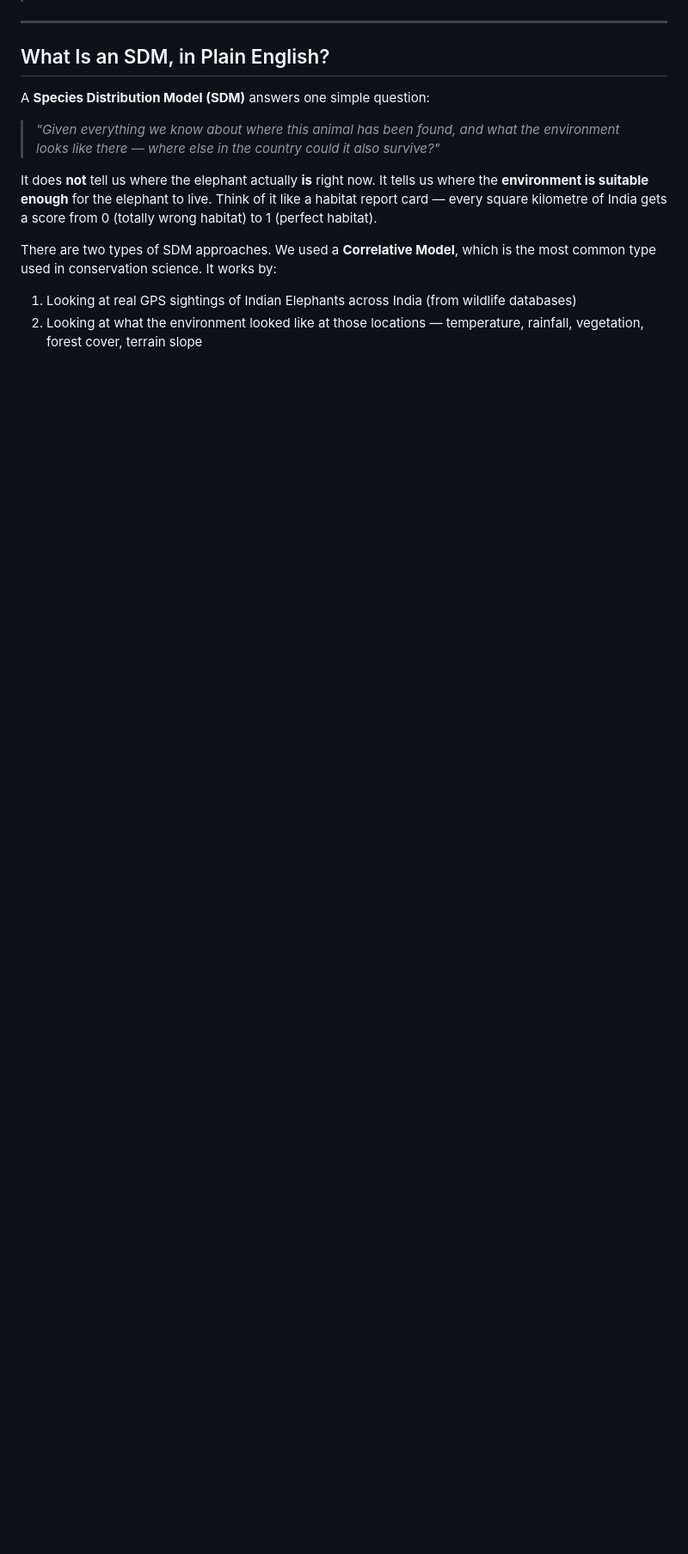
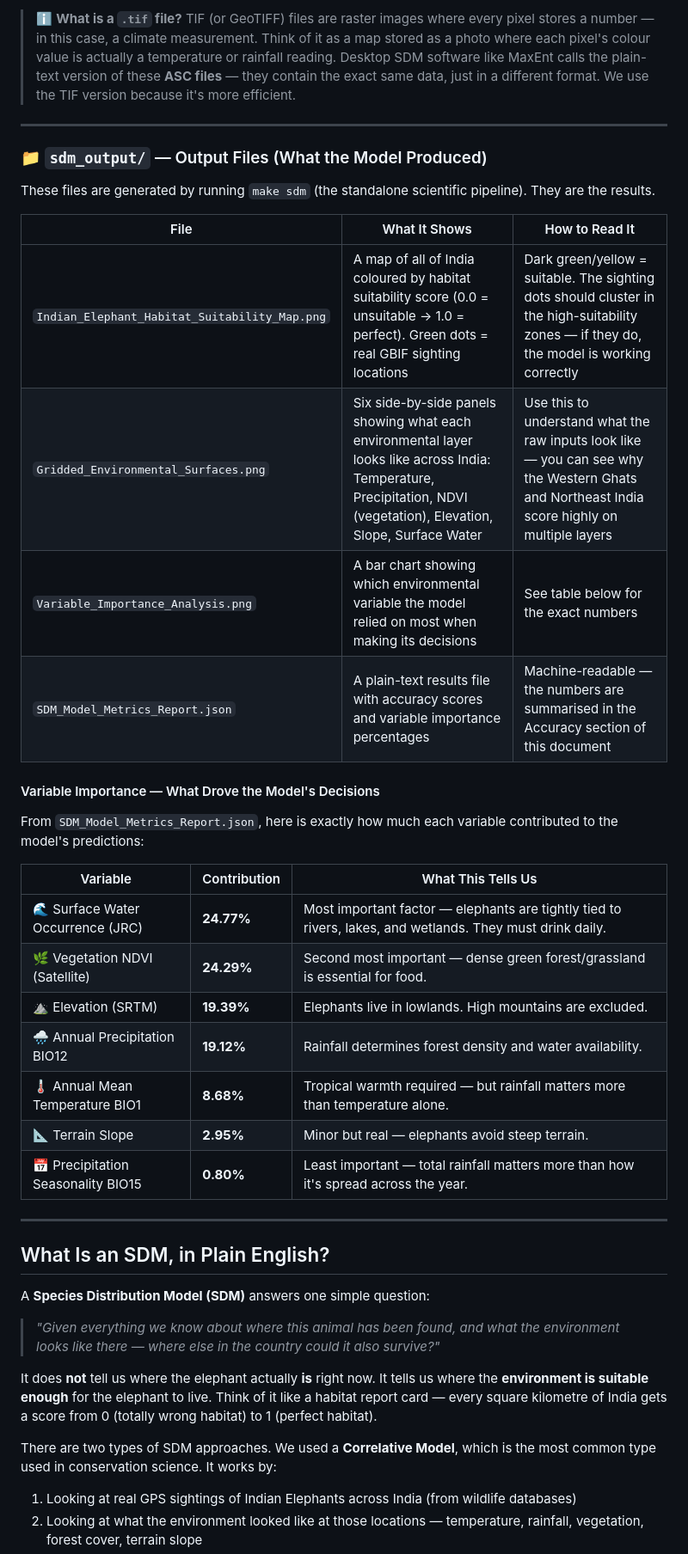
Before and after one commit to woeter69/national-park-and-state, a Markdown page: docs/Indian_Elephant_SDM_Explainer.md, the part around one of its changes. Shown at 86% size. Drawn GitHub-style; blank space fills up the shorter version.

Commit message:
docs: add full file inventory table to SDM Explainer
- New section 'Every File We Downloaded' at the top of the explainer
- data/Elephas_maximus_Occurrences_GBIF_iNat.csv: explains CSV columns,
  1200 rows, GBIF + iNaturalist source, green dots = ground truth (not training)
- data/worldclim_10m_bio.zip: 48MB source archive, explains what it contains
- data/WorldClim_BioClim/wc2.1_10m_bio_1.tif: BIO1 Annual Mean Temp, pixel values
- data/WorldClim_BioClim/wc2.1_10m_bio_4.tif: BIO4 Temp Seasonality
- data/WorldClim_BioClim/wc2.1_10m_bio_12.tif: BIO12 Annual Precipitation
- data/WorldClim_BioClim/wc2.1_10m_bio_15.tif: BIO15 Precip Seasonality
- Plain-English note explaining what .tif and ASC files are
- sdm_output/ table: explains all 4 output files and how to read them
- Variable Importance table from SDM_Model_Metrics_Report.json:
  Water 24.77%, NDVI 24.29%, Elevation 19.39%, Precip 19.12%,
  Temp 8.68%, Slope 2.95%, Precip Seasonality 0.80%

```diff
--- a/docs/Indian_Elephant_SDM_Explainer.md
+++ b/docs/Indian_Elephant_SDM_Explainer.md
@@ -4,3 +22,32 @@
+> ℹ️ **What is a `.tif` file?**
+> TIF (or GeoTIFF) files are raster images where every pixel stores a number — in this case, a climate measurement. Think of it as a map stored as a photo where each pixel's colour value is actually a temperature or rainfall reading. Desktop SDM software like MaxEnt calls the plain-text version of these **ASC files** — they contain the exact same data, just in a different format. We use the TIF version because it's more efficient.
+
+---
+
+### 📁 `sdm_output/` — Output Files (What the Model Produced)
+
+These files are generated by running `make sdm` (the standalone scientific pipeline). They are the results.
+
+| File | What It Shows | How to Read It |
+|---|---|---|
+| `Indian_Elephant_Habitat_Suitability_Map.png` | A map of all of India coloured by habitat suitability score (0.0 = unsuitable → 1.0 = perfect). Green dots = real GBIF sighting locations | Dark green/yellow = suitable. The sighting dots should cluster in the high-suitability zones — if they do, the model is working correctly |
+| `Gridded_Environmental_Surfaces.png` | Six side-by-side panels showing what each environmental layer looks like across India: Temperature, Precipitation, NDVI (vegetation), Elevation, Slope, Surface Water | Use this to understand what the raw inputs look like — you can see why the Western Ghats and Northeast India score highly on multiple layers |
+| `Variable_Importance_Analysis.png` | A bar chart showing which environmental variable the model relied on most when making its decisions | See table below for the exact numbers |
+| `SDM_Model_Metrics_Report.json` | A plain-text results file with accuracy scores and variable importance percentages | Machine-readable — the numbers are summarised in the Accuracy section of this document |
+
+#### Variable Importance — What Drove the Model's Decisions
+
+From `SDM_Model_Metrics_Report.json`, here is exactly how much each variable contributed to the model's predictions:
+
+| Variable | Contribution | What This Tells Us |
+|---|---|---|
+| 🌊 Surface Water Occurrence (JRC) | **24.77%** | Most important factor — elephants are tightly tied to rivers, lakes, and wetlands. They must drink daily. |
+| 🌿 Vegetation NDVI (Satellite) | **24.29%** | Second most important — dense green forest/grassland is essential for food. |
+| ⛰️ Elevation (SRTM) | **19.39%** | Elephants live in lowlands. High mountains are excluded. |
+| 🌧️ Annual Precipitation BIO12 | **19.12%** | Rainfall determines forest density and water availability. |
+| 🌡️ Annual Mean Temperature BIO1 | **8.68%** | Tropical warmth required — but rainfall matters more than temperature alone. |
+| 📐 Terrain Slope | **2.95%** | Minor but real — elephants avoid steep terrain. |
+| 📅 Precipitation Seasonality BIO15 | **0.80%** | Least important — total rainfall matters more than how it's spread across the year. |
 
 ---
 
```
Also changed, not shown: other parts of docs/Indian_Elephant_SDM_Explainer.md (+18 -0 lines).
